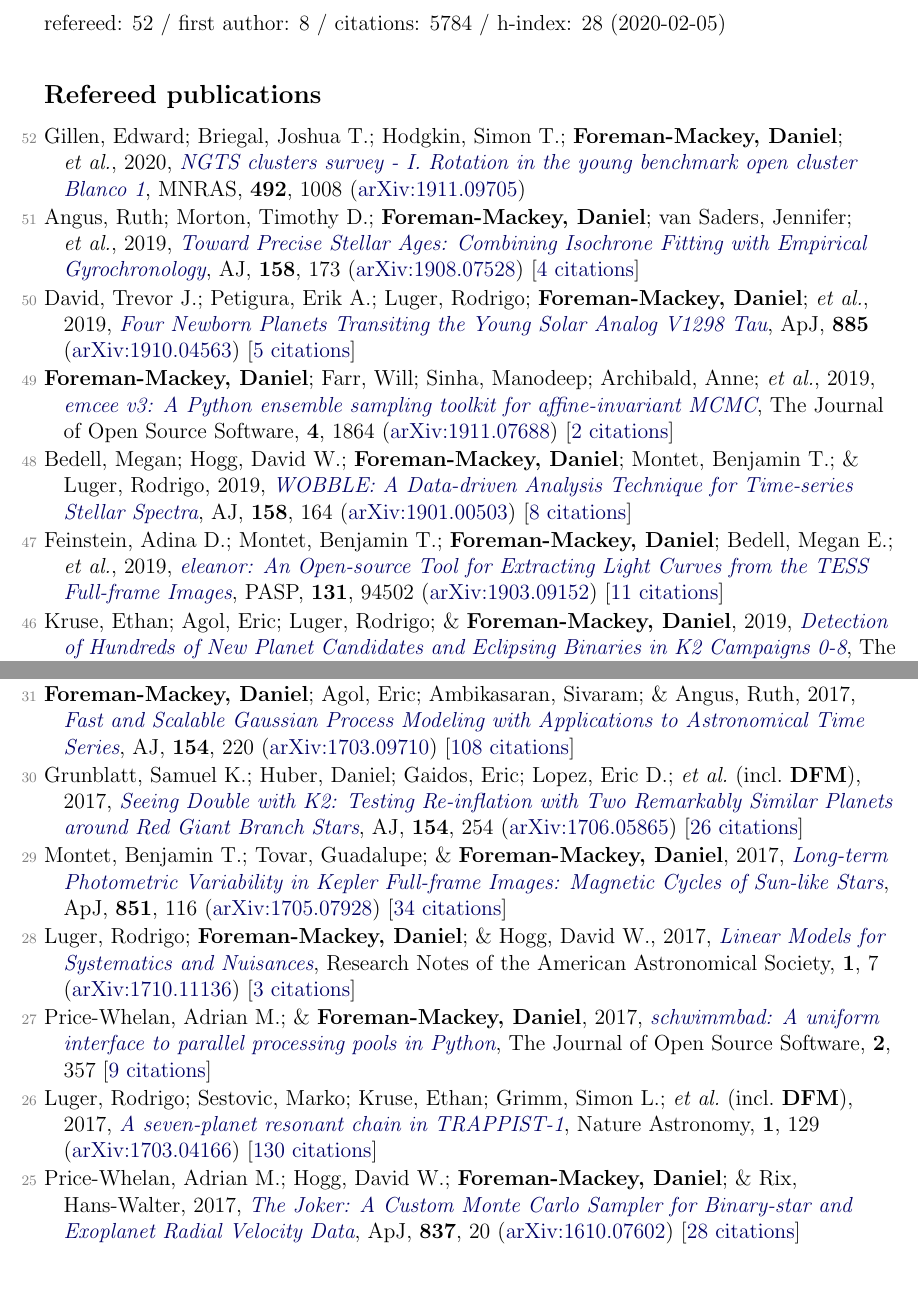
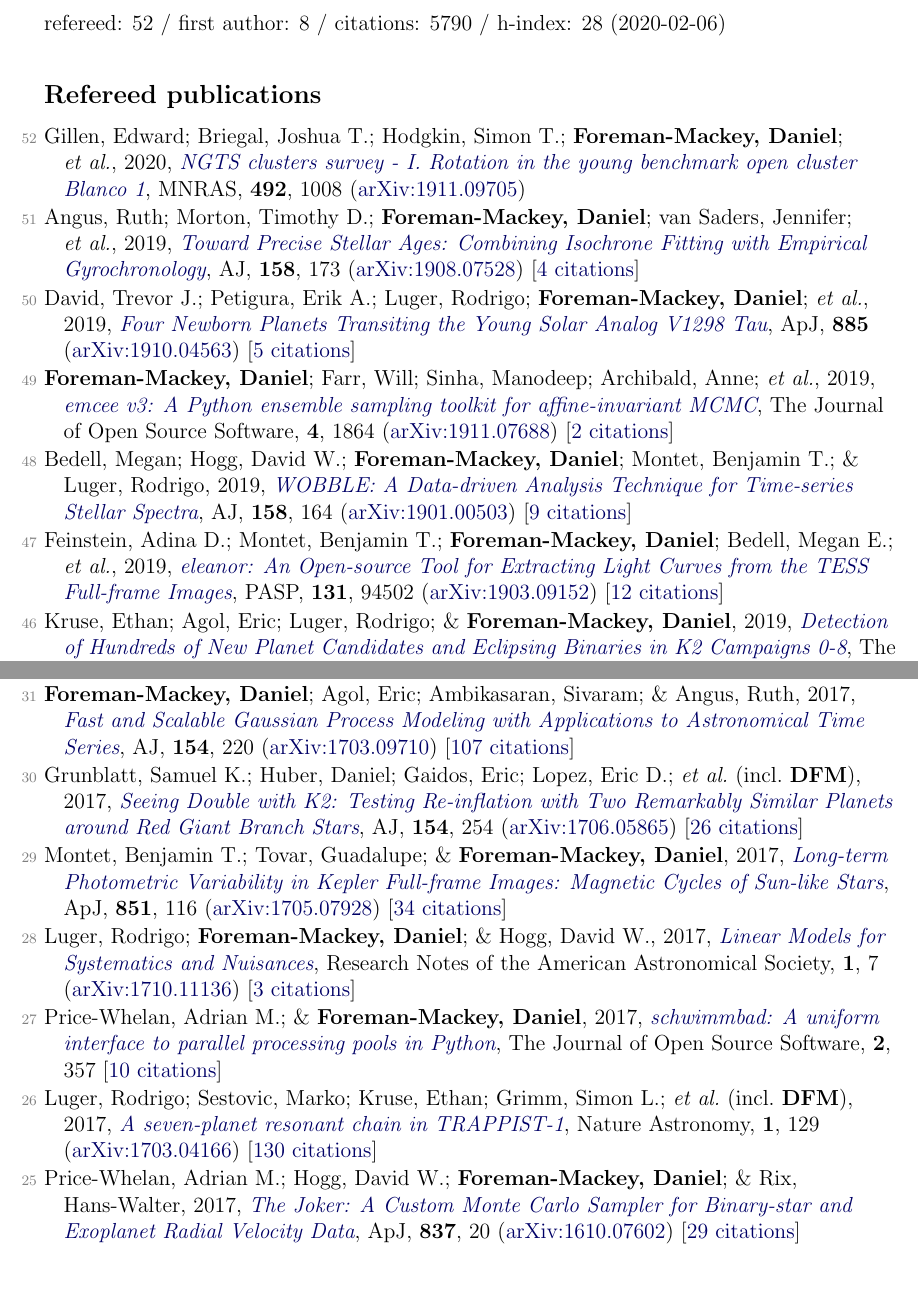
Before and after one commit to dfm/cv, a LaTeX document (pubs.tex, which reads pubs_ref.tex, pubs_summary.tex): two parts of pages 1 and 2 of 5, joined at a grey line, cut so that both start at the same text. Compiled offline with pdfLaTeX.

Commit message:
updating pubs [ci skip]

```diff
--- a/pubs_ref.tex
+++ b/pubs_ref.tex
@@ -6,9 +6,9 @@
 
 \item[{\color{numcolor}\scriptsize49}] \textbf{Foreman-Mackey, Daniel}; Farr, Will; Sinha, Manodeep; Archibald, Anne; \etal, 2019, \doi{10.21105/joss.01864}{emcee v3: A Python ensemble sampling toolkit for affine-invariant MCMC}, The Journal of Open Source Software, \textbf{4}, 1864 (\arxiv{1911.07688}) [\href{https://ui.adsabs.harvard.edu/abs/2019JOSS....4.1864F}{2 citations}]
 
-\item[{\color{numcolor}\scriptsize48}] Bedell, Megan; Hogg, David W.; \textbf{Foreman-Mackey, Daniel}; Montet, Benjamin T.; \& Luger, Rodrigo, 2019, \doi{10.3847/1538-3881/ab40a7}{WOBBLE: A Data-driven Analysis Technique for Time-series Stellar Spectra}, \aj, \textbf{158}, 164 (\arxiv{1901.00503}) [\href{https://ui.adsabs.harvard.edu/abs/2019AJ....158..164B}{8 citations}]
+\item[{\color{numcolor}\scriptsize48}] Bedell, Megan; Hogg, David W.; \textbf{Foreman-Mackey, Daniel}; Montet, Benjamin T.; \& Luger, Rodrigo, 2019, \doi{10.3847/1538-3881/ab40a7}{WOBBLE: A Data-driven Analysis Technique for Time-series Stellar Spectra}, \aj, \textbf{158}, 164 (\arxiv{1901.00503}) [\href{https://ui.adsabs.harvard.edu/abs/2019AJ....158..164B}{9 citations}]
 
-\item[{\color{numcolor}\scriptsize47}] Feinstein, Adina D.; Montet, Benjamin T.; \textbf{Foreman-Mackey, Daniel}; Bedell, Megan E.; \etal, 2019, \doi{10.1088/1538-3873/ab291c}{eleanor: An Open-source Tool for Extracting Light Curves from the TESS Full-frame Images}, \pasp, \textbf{131}, 94502 (\arxiv{1903.09152}) [\href{https://ui.adsabs.harvard.edu/abs/2019PASP..131i4502F}{11 citations}]
+\item[{\color{numcolor}\scriptsize47}] Feinstein, Adina D.; Montet, Benjamin T.; \textbf{Foreman-Mackey, Daniel}; Bedell, Megan E.; \etal, 2019, \doi{10.1088/1538-3873/ab291c}{eleanor: An Open-source Tool for Extracting Light Curves from the TESS Full-frame Images}, \pasp, \textbf{131}, 94502 (\arxiv{1903.09152}) [\href{https://ui.adsabs.harvard.edu/abs/2019PASP..131i4502F}{12 citations}]
 
 \item[{\color{numcolor}\scriptsize46}] Kruse, Ethan; Agol, Eric; Luger, Rodrigo; \& \textbf{Foreman-Mackey, Daniel}, 2019, \doi{10.3847/1538-4365/ab346b}{Detection of Hundreds of New Planet Candidates and Eclipsing Binaries in K2 Campaigns 0-8}, The Astrophysical Journal Supplement Series, \textbf{244}, 11 (\arxiv{1907.10806}) [\href{https://ui.adsabs.harvard.edu/abs/2019ApJS..244...11K}{5 citations}]
 
@@ -40,7 +40,7 @@
 
 \item[{\color{numcolor}\scriptsize32}] \textbf{Foreman-Mackey, Daniel}, 2018, \doi{10.3847/2515-5172/aaaf6c}{Scalable Backpropagation for Gaussian Processes using Celerite}, Research Notes of the American Astronomical Society, \textbf{2}, 31 (\arxiv{1801.10156}) [\href{https://ui.adsabs.harvard.edu/abs/2018RNAAS...2...31F}{7 citations}]
 
-\item[{\color{numcolor}\scriptsize31}] \textbf{Foreman-Mackey, Daniel}; Agol, Eric; Ambikasaran, Sivaram; \& Angus, Ruth, 2017, \doi{10.3847/1538-3881/aa9332}{Fast and Scalable Gaussian Process Modeling with Applications to Astronomical Time Series}, \aj, \textbf{154}, 220 (\arxiv{1703.09710}) [\href{https://ui.adsabs.harvard.edu/abs/2017AJ....154..220F}{108 citations}]
+\item[{\color{numcolor}\scriptsize31}] \textbf{Foreman-Mackey, Daniel}; Agol, Eric; Ambikasaran, Sivaram; \& Angus, Ruth, 2017, \doi{10.3847/1538-3881/aa9332}{Fast and Scalable Gaussian Process Modeling with Applications to Astronomical Time Series}, \aj, \textbf{154}, 220 (\arxiv{1703.09710}) [\href{https://ui.adsabs.harvard.edu/abs/2017AJ....154..220F}{107 citations}]
 
 \item[{\color{numcolor}\scriptsize30}] Grunblatt, Samuel K.; Huber, Daniel; Gaidos, Eric; Lopez, Eric D.; \etal\ (incl.\ \textbf{DFM}), 2017, \doi{10.3847/1538-3881/aa932d}{Seeing Double with K2: Testing Re-inflation with Two Remarkably Similar Planets around Red Giant Branch Stars}, \aj, \textbf{154}, 254 (\arxiv{1706.05865}) [\href{https://ui.adsabs.harvard.edu/abs/2017AJ....154..254G}{26 citations}]
 
@@ -48,11 +48,11 @@
 
 \item[{\color{numcolor}\scriptsize28}] Luger, Rodrigo; \textbf{Foreman-Mackey, Daniel}; \& Hogg, David W., 2017, \doi{10.3847/2515-5172/aa96b5}{Linear Models for Systematics and Nuisances}, Research Notes of the American Astronomical Society, \textbf{1}, 7 (\arxiv{1710.11136}) [\href{https://ui.adsabs.harvard.edu/abs/2017RNAAS...1....7L}{3 citations}]
 
-\item[{\color{numcolor}\scriptsize27}] Price-Whelan, Adrian M.; \& \textbf{Foreman-Mackey, Daniel}, 2017, \doi{10.21105/joss.00357}{schwimmbad: A uniform interface to parallel processing pools in Python}, The Journal of Open Source Software, \textbf{2}, 357 [\href{https://ui.adsabs.harvard.edu/abs/2017JOSS....2..357P}{9 citations}]
+\item[{\color{numcolor}\scriptsize27}] Price-Whelan, Adrian M.; \& \textbf{Foreman-Mackey, Daniel}, 2017, \doi{10.21105/joss.00357}{schwimmbad: A uniform interface to parallel processing pools in Python}, The Journal of Open Source Software, \textbf{2}, 357 [\href{https://ui.adsabs.harvard.edu/abs/2017JOSS....2..357P}{10 citations}]
 
 \item[{\color{numcolor}\scriptsize26}] Luger, Rodrigo; Sestovic, Marko; Kruse, Ethan; Grimm, Simon L.; \etal\ (incl.\ \textbf{DFM}), 2017, \doi{10.1038/s41550-017-0129}{A seven-planet resonant chain in TRAPPIST-1}, Nature Astronomy, \textbf{1}, 129 (\arxiv{1703.04166}) [\href{https://ui.adsabs.harvard.edu/abs/2017NatAs...1E.129L}{130 citations}]
 
-\item[{\color{numcolor}\scriptsize25}] Price-Whelan, Adrian M.; Hogg, David W.; \textbf{Foreman-Mackey, Daniel}; \& Rix, Hans-Walter, 2017, \doi{10.3847/1538-4357/aa5e50}{The Joker: A Custom Monte Carlo Sampler for Binary-star and Exoplanet Radial Velocity Data}, \apj, \textbf{837}, 20 (\arxiv{1610.07602}) [\href{https://ui.adsabs.harvard.edu/abs/2017ApJ...837...20P}{28 citations}]
+\item[{\color{numcolor}\scriptsize25}] Price-Whelan, Adrian M.; Hogg, David W.; \textbf{Foreman-Mackey, Daniel}; \& Rix, Hans-Walter, 2017, \doi{10.3847/1538-4357/aa5e50}{The Joker: A Custom Monte Carlo Sampler for Binary-star and Exoplanet Radial Velocity Data}, \apj, \textbf{837}, 20 (\arxiv{1610.07602}) [\href{https://ui.adsabs.harvard.edu/abs/2017ApJ...837...20P}{29 citations}]
 
 \item[{\color{numcolor}\scriptsize24}] \textbf{Foreman-Mackey, Daniel}; Morton, Timothy D.; Hogg, David W.; Agol, Eric; \& Sch{\"o}lkopf, Bernhard, 2016, \doi{10.3847/0004-6256/152/6/206}{The Population of Long-period Transiting Exoplanets}, \aj, \textbf{152}, 206 (\arxiv{1607.08237}) [\href{https://ui.adsabs.harvard.edu/abs/2016AJ....152..206F}{48 citations}]
 
--- a/pubs_summary.tex
+++ b/pubs_summary.tex
@@ -1 +1 @@
-refereed: 52 / first author: 8 / citations: 5784 / h-index: 28 (2020-02-05)
+refereed: 52 / first author: 8 / citations: 5790 / h-index: 28 (2020-02-06)
```
Also changed, not shown: pubs_select.tex (+1 -1 lines), pubs_unref.tex (+1 -1 lines), pubs_ref.tex (6 more changed lines), 1 other file.
